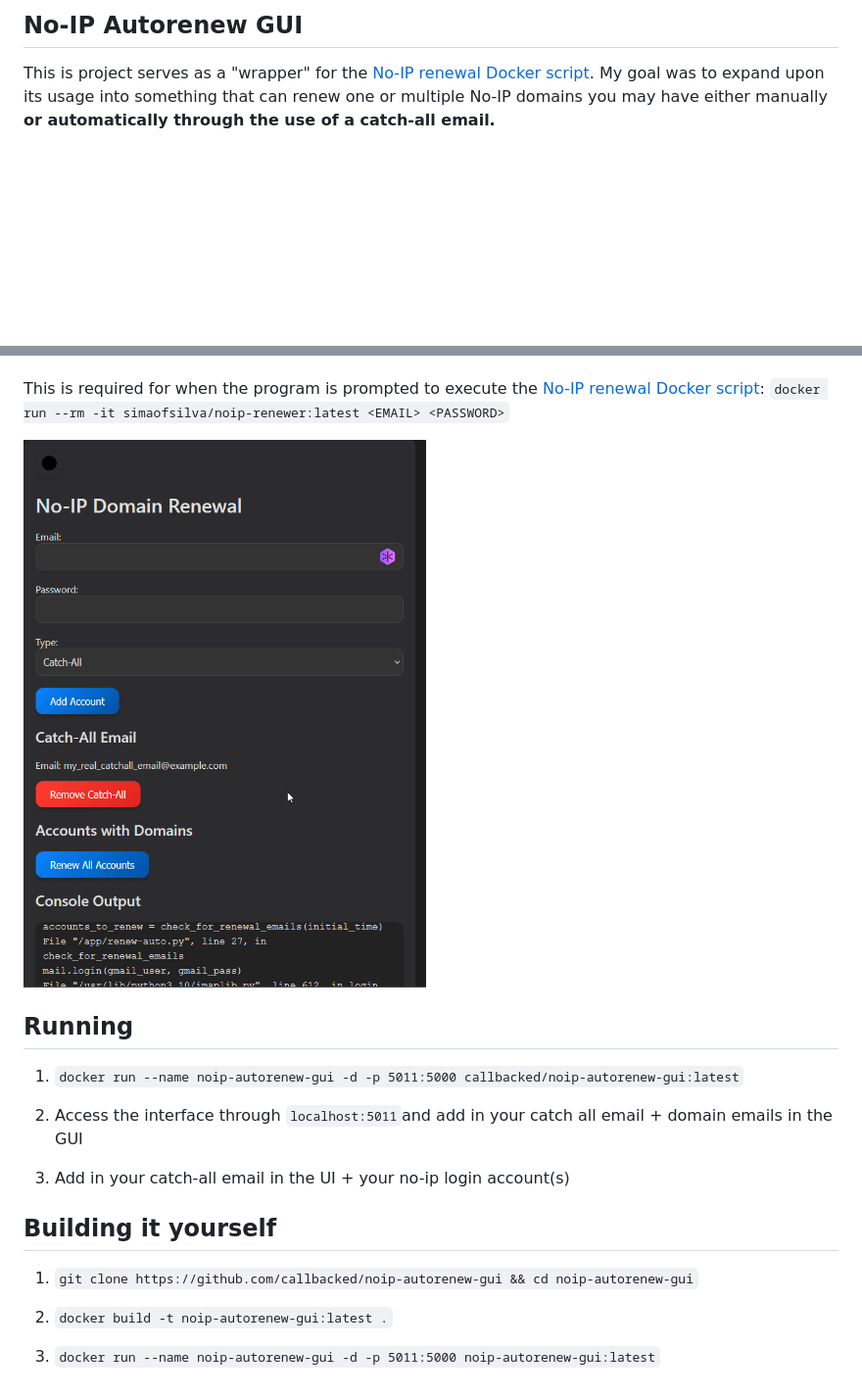
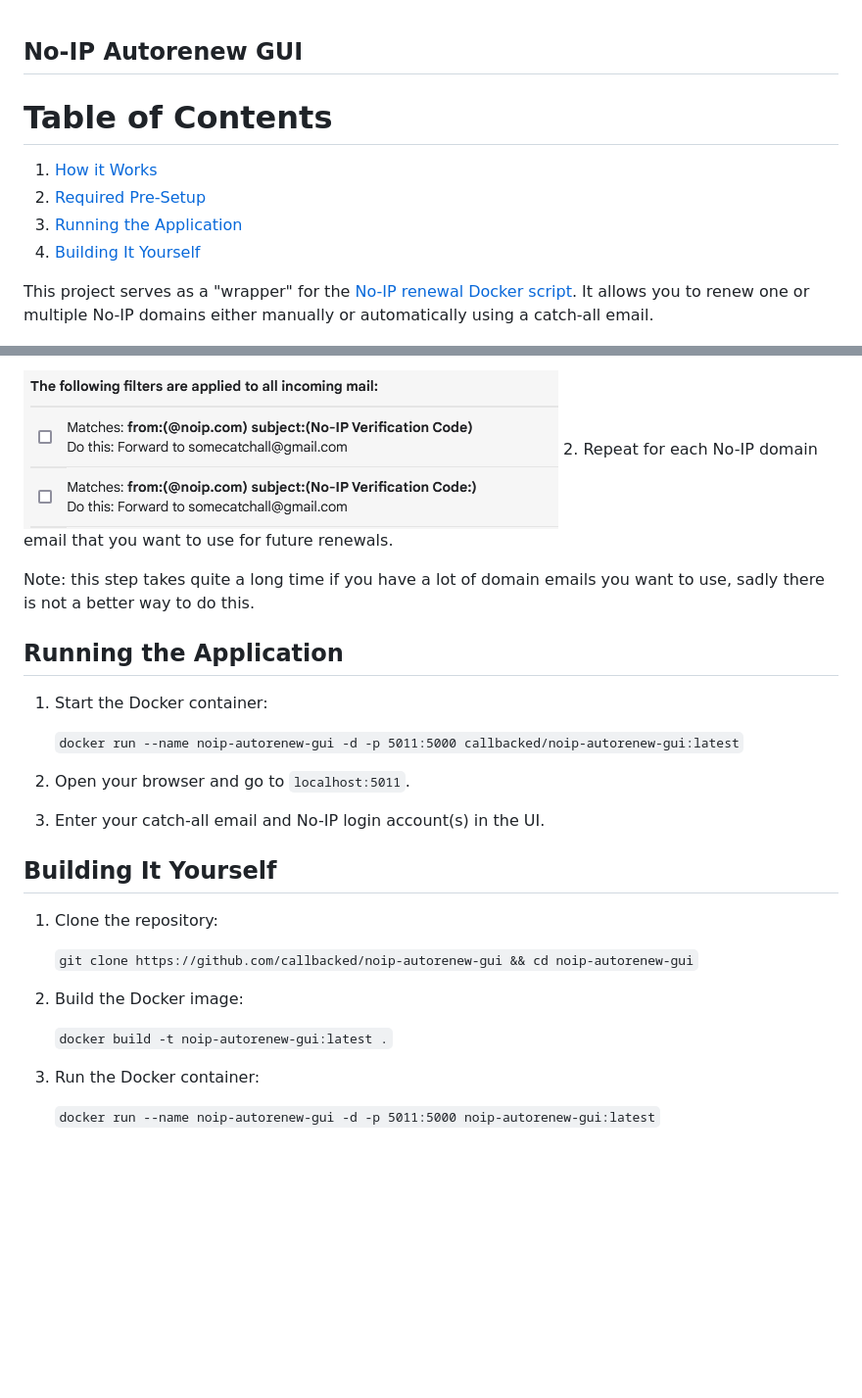
Before and after one commit to callbacked/noip-autorenew-gui, a Markdown page: README.md, 2 parts joined by grey strips. Shown: that part at 98% size. GitHub-like rendering; pictures changed too: assets/gmailexample.png (added); blank space fills up the shorter version.

```diff
--- a/README.md
+++ b/README.md
@@ -1,6 +1,14 @@
-##  No-IP Autorenew GUI
 
-This is project serves as a "wrapper" for the [No-IP renewal Docker script](https://github.com/simao-silva/noip-renewer). My goal was to expand upon its usage into something that can renew one or multiple No-IP domains you may have either manually **or automatically through the use of a catch-all email.**
+## No-IP Autorenew GUI
+
+# Table of Contents
+
+1. [How it Works](#how-it-works)
+2. [Required Pre-Setup](#required-pre-setup)
+3. [Running the Application](#running-the-application)
+4. [Building It Yourself](#building-it-yourself)
+
+This project serves as a "wrapper" for the [No-IP renewal Docker script](https://github.com/simao-silva/noip-renewer). It allows you to renew one or multiple No-IP domains either manually or automatically using a catch-all email.
 
 ![demo](https://raw.githubusercontent.com/callbacked/noip-autorenew-gui/master/assets/demo.png)
 
@@ -26,24 +48,29 @@ Then, the user puts in their **No-IP login details** in "Accounts with Domains",
 
+![example](https://raw.githubusercontent.com/callbacked/noip-autorenew-gui/master/assets/gmailexample.png)
+2. Repeat for each No-IP domain email that you want to use for future renewals.
 
+Note: this step takes quite a long time if you have a lot of domain emails you want to use, sadly there is not a better way to do this.
 
-This is required for when the program is prompted to execute the [No-IP renewal Docker script](https://github.com/simao-silva/noip-renewer): ``docker run --rm -it simaofsilva/noip-renewer:latest <EMAIL> <PASSWORD>``
+## Running the Application
 
+1. Start the Docker container:
 
+   `docker run --name noip-autorenew-gui -d -p 5011:5000 callbacked/noip-autorenew-gui:latest`
 
+2. Open your browser and go to `localhost:5011`.
 
-![step2](https://raw.githubusercontent.com/callbacked/noip-autorenew-gui/master/assets/step2.gif)
-## Running
+3. Enter your catch-all email and No-IP login account(s) in the UI.
 
-1.  ``docker run --name noip-autorenew-gui -d -p 5011:5000 callbacked/noip-autorenew-gui:latest``
+## Building It Yourself
 
-2. Access the interface through ``localhost:5011``and add in your catch all email + domain emails in the GUI
+1. Clone the repository:
 
-3. Add in your catch-all email in the UI + your no-ip login account(s)
+   `git clone https://github.com/callbacked/noip-autorenew-gui && cd noip-autorenew-gui`
 
-## Building it yourself
+2. Build the Docker image:
 
-1.  ``git clone https://github.com/callbacked/noip-autorenew-gui && cd noip-autorenew-gui``
+   `docker build -t noip-autorenew-gui:latest .`
 
-2. ``docker build -t noip-autorenew-gui:latest .``
+3. Run the Docker container:
 
-3. ``docker run --name noip-autorenew-gui -d -p 5011:5000 noip-autorenew-gui:latest``
+   `docker run --name noip-autorenew-gui -d -p 5011:5000 noip-autorenew-gui:latest`
```
Also changed, not shown: other parts of README.md (+19 -5 lines).
